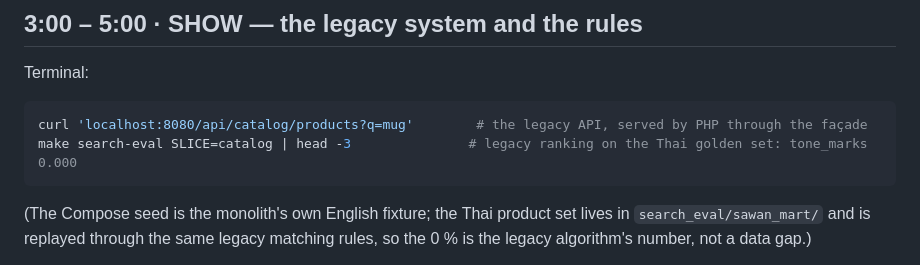
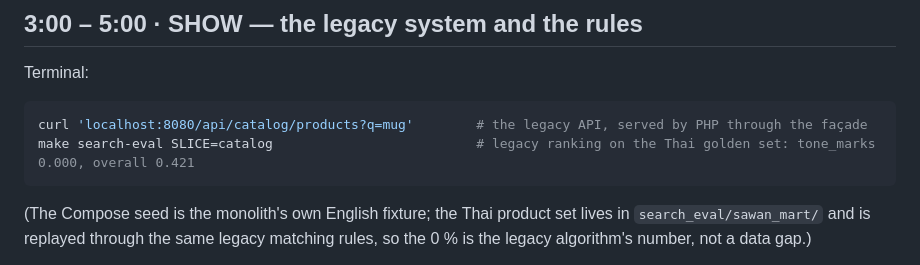
Before and after one commit to gaurav-an-sre/mod-legacy-app, a Markdown page: docs/demo-script.md, the part around the change. Drawn GitHub-style.

Commit message:
docs: show full search-eval table in the demo script
Co-Authored-By: gauravrnc <gaurav.anand@u.nus.edu>

````diff
--- a/docs/demo-script.md
+++ b/docs/demo-script.md
@@ -47,7 +47,7 @@ Terminal:
 
 ```sh
 curl 'localhost:8080/api/catalog/products?q=mug'        # the legacy API, served by PHP through the façade
-make search-eval SLICE=catalog | head -3               # legacy ranking on the Thai golden set: tone_marks 0.000
+make search-eval SLICE=catalog                          # legacy ranking on the Thai golden set: tone_marks 0.000, overall 0.421
 ```
 
 (The Compose seed is the monolith's own English fixture; the Thai product set
````
